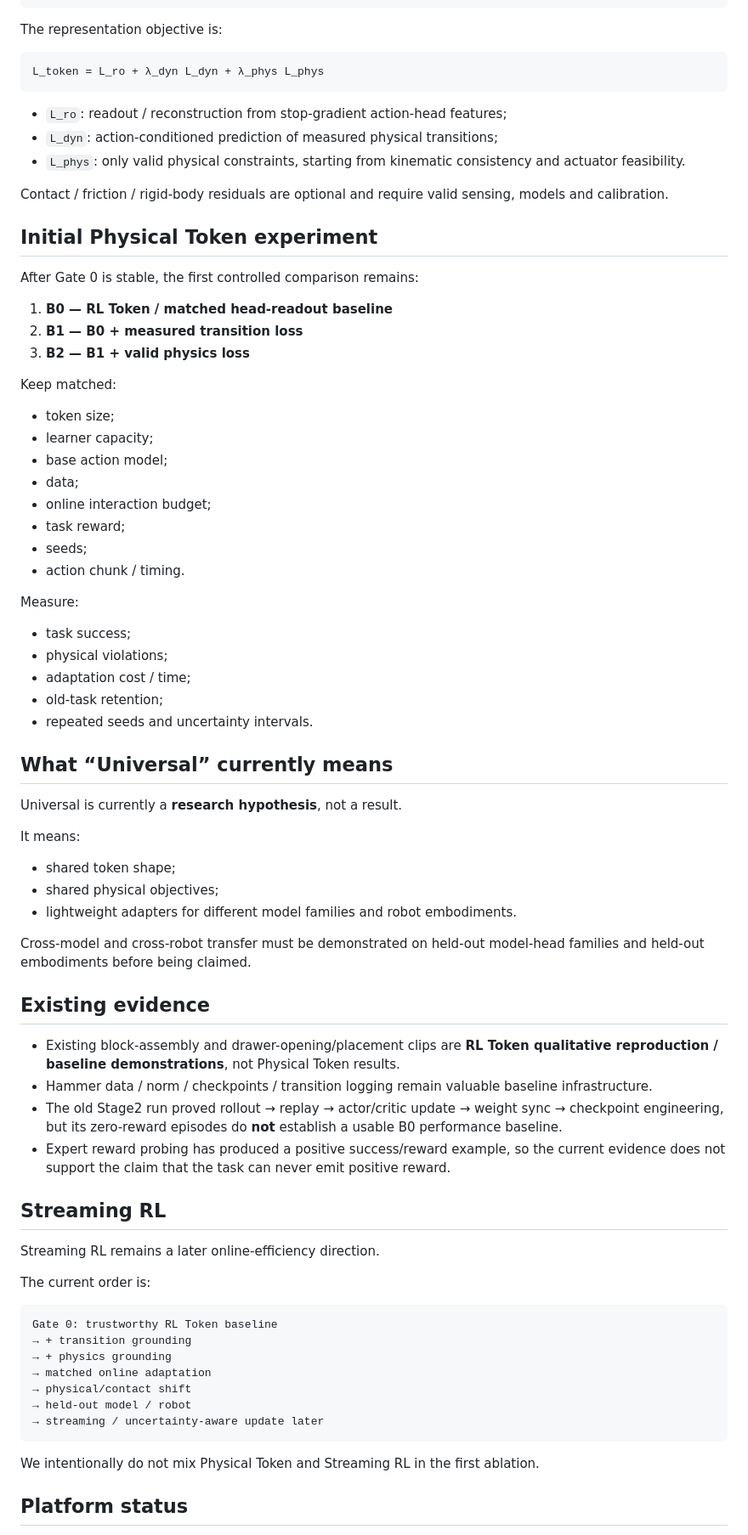
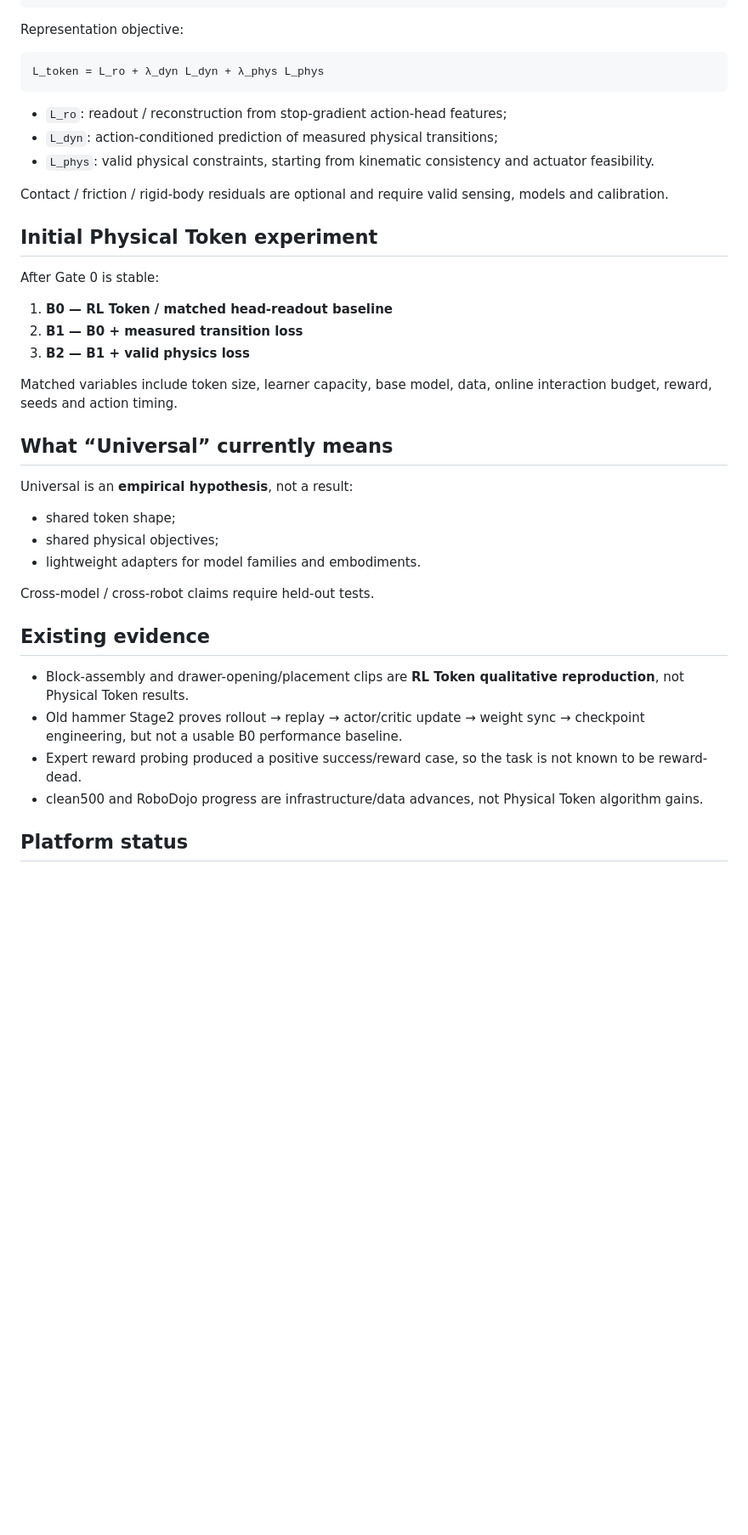
Before and after one commit to nkd-lkz/physical-self-evolution, a Markdown page: README.md, the part around one of its changes. Shown at 85% size. Rendered like a GitHub page; blank space fills up the shorter version.

````diff
--- a/README.md
+++ b/README.md
@@ -81,7 +111,7 @@ Small online actor / critic
 Behavior adaptation
 ```
 
-The representation objective is:
+Representation objective:
 
 ```text
 L_token = L_ro + λ_dyn L_dyn + λ_phys L_phys
@@ -89,73 +119,36 @@ L_token = L_ro + λ_dyn L_dyn + λ_phys L_phys
 
 - `L_ro`: readout / reconstruction from stop-gradient action-head features;
 - `L_dyn`: action-conditioned prediction of measured physical transitions;
-- `L_phys`: only valid physical constraints, starting from kinematic consistency and actuator feasibility.
+- `L_phys`: valid physical constraints, starting from kinematic consistency and actuator feasibility.
 
 Contact / friction / rigid-body residuals are optional and require valid sensing, models and calibration.
 
 ## Initial Physical Token experiment
 
-After Gate 0 is stable, the first controlled comparison remains:
+After Gate 0 is stable:
 
 1. **B0 — RL Token / matched head-readout baseline**
 2. **B1 — B0 + measured transition loss**
 3. **B2 — B1 + valid physics loss**
 
-Keep matched:
-
-- token size;
-- learner capacity;
-- base action model;
-- data;
-- online interaction budget;
-- task reward;
-- seeds;
-- action chunk / timing.
-
-Measure:
-
-- task success;
-- physical violations;
-- adaptation cost / time;
-- old-task retention;
-- repeated seeds and uncertainty intervals.
+Matched variables include token size, learner capacity, base model, data, online interaction budget, reward, seeds and action timing.
 
 ## What “Universal” currently means
 
-Universal is currently a **research hypothesis**, not a result.
-
-It means:
+Universal is an **empirical hypothesis**, not a result:
 
 - shared token shape;
 - shared physical objectives;
-- lightweight adapters for different model families and robot embodiments.
+- lightweight adapters for model families and embodiments.
 
-Cross-model and cross-robot transfer must be demonstrated on held-out model-head families and held-out embodiments before being claimed.
+Cross-model / cross-robot claims require held-out tests.
 
 ## Existing evidence
 
-- Existing block-assembly and drawer-opening/placement clips are **RL Token qualitative reproduction / baseline demonstrations**, not Physical Token results.
-- Hammer data / norm / checkpoints / transition logging remain valuable baseline infrastructure.
-- The old Stage2 run proved rollout → replay → actor/critic update → weight sync → checkpoint engineering, but its zero-reward episodes do **not** establish a usable B0 performance baseline.
-- Expert reward probing has produced a positive success/reward example, so the current evidence does not support the claim that the task can never emit positive reward.
-
-## Streaming RL
-
-Streaming RL remains a later online-efficiency direction.
-
-The current order is:
-
-```text
-Gate 0: trustworthy RL Token baseline
-→ + transition grounding
-→ + physics grounding
-→ matched online adaptation
-→ physical/contact shift
-→ held-out model / robot
-→ streaming / uncertainty-aware update later
-```
-
-We intentionally do not mix Physical Token and Streaming RL in the first ablation.
+- Block-assembly and drawer-opening/placement clips are **RL Token qualitative reproduction**, not Physical Token results.
+- Old hammer Stage2 proves rollout → replay → actor/critic update → weight sync → checkpoint engineering, but not a usable B0 performance baseline.
+- Expert reward probing produced a positive success/reward case, so the task is not known to be reward-dead.
+- clean500 and RoboDojo progress are infrastructure/data advances, not Physical Token algorithm gains.
 
 ## Platform status
 
````
Also changed, not shown: other parts of README.md (+51 -24 lines).
